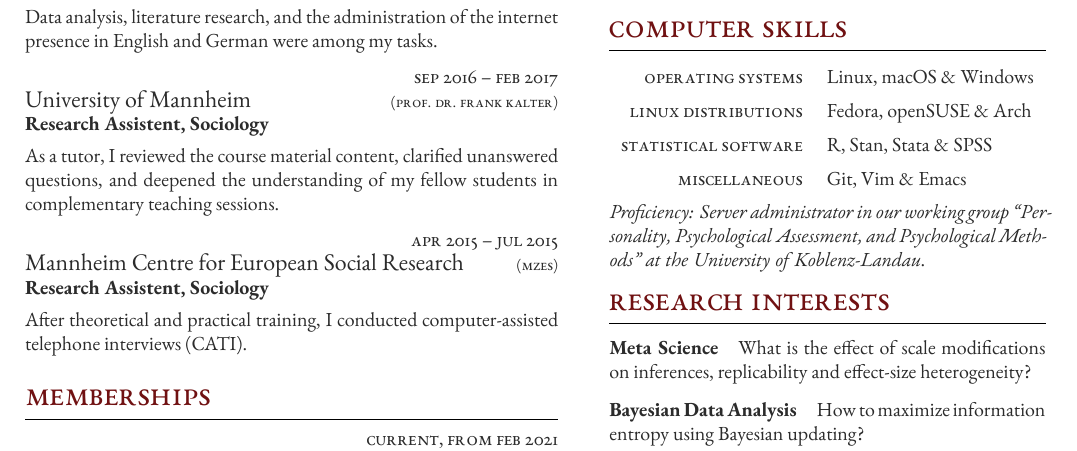
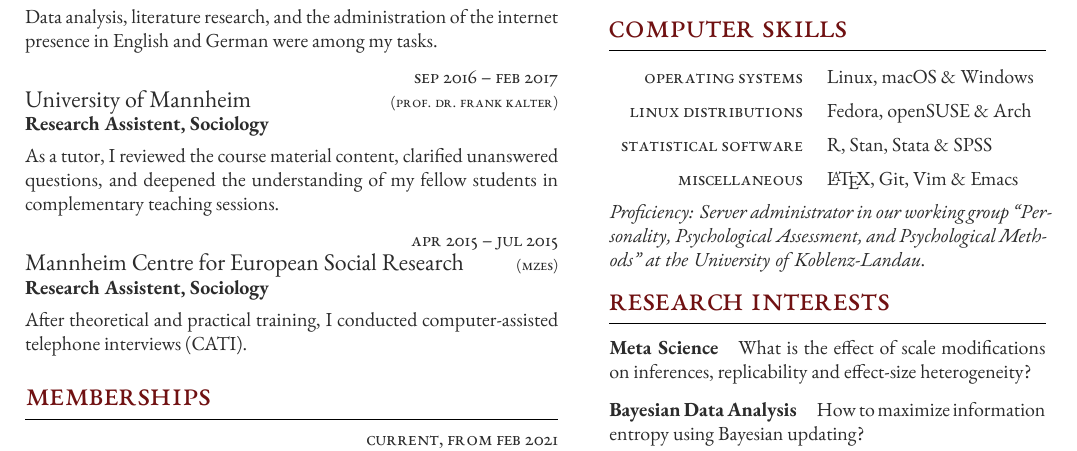
Before and after one commit to sbissantz/smipapplication, a LaTeX CV (curriculum_vitae/curriculum_vitae.tex): part of the page, cut so that both start at the same text. Compiled offline with XeLaTeX.

Commit message:
Added LaTeX as computer skill

```diff
--- a/curriculum_vitae/curriculum_vitae.tex
+++ b/curriculum_vitae/curriculum_vitae.tex
@@ -403,7 +403,7 @@ Journal of Psychology of Education. 10.1007/s10212021-00532-6
 
 	\tableentry{Statistical software}{R, Stan, Stata \& SPSS}{spaceafter}
 
-	\tableentry{Miscellaneous}{Git, Vim \& Emacs}{spaceafter}
+	\tableentry{Miscellaneous}{\LaTeX, Git, Vim \& Emacs}{spaceafter}
 
 	%------------------------------------------------
 
```
Also changed, not shown: curriculum_vitae/curriculum_vitae.pdf.
